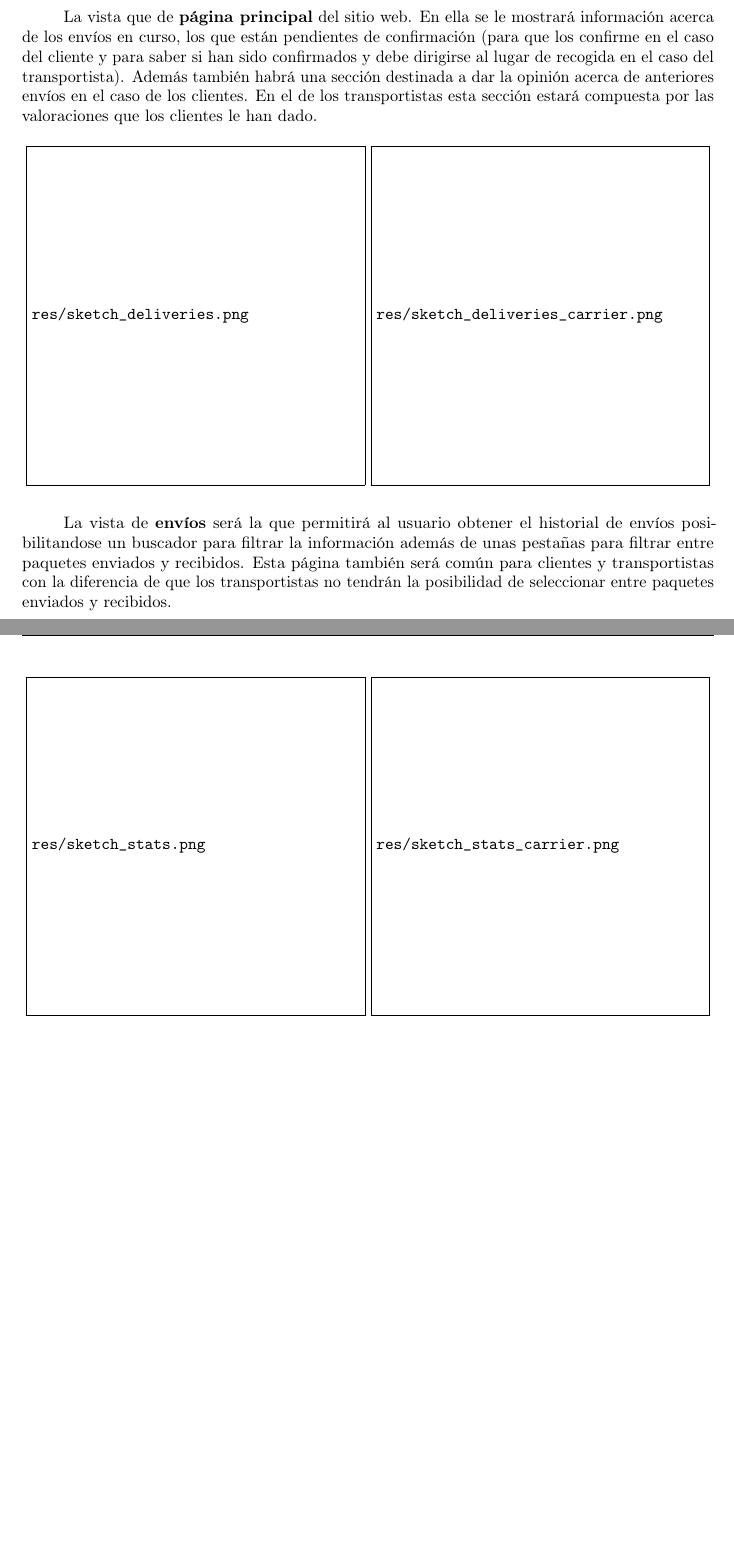
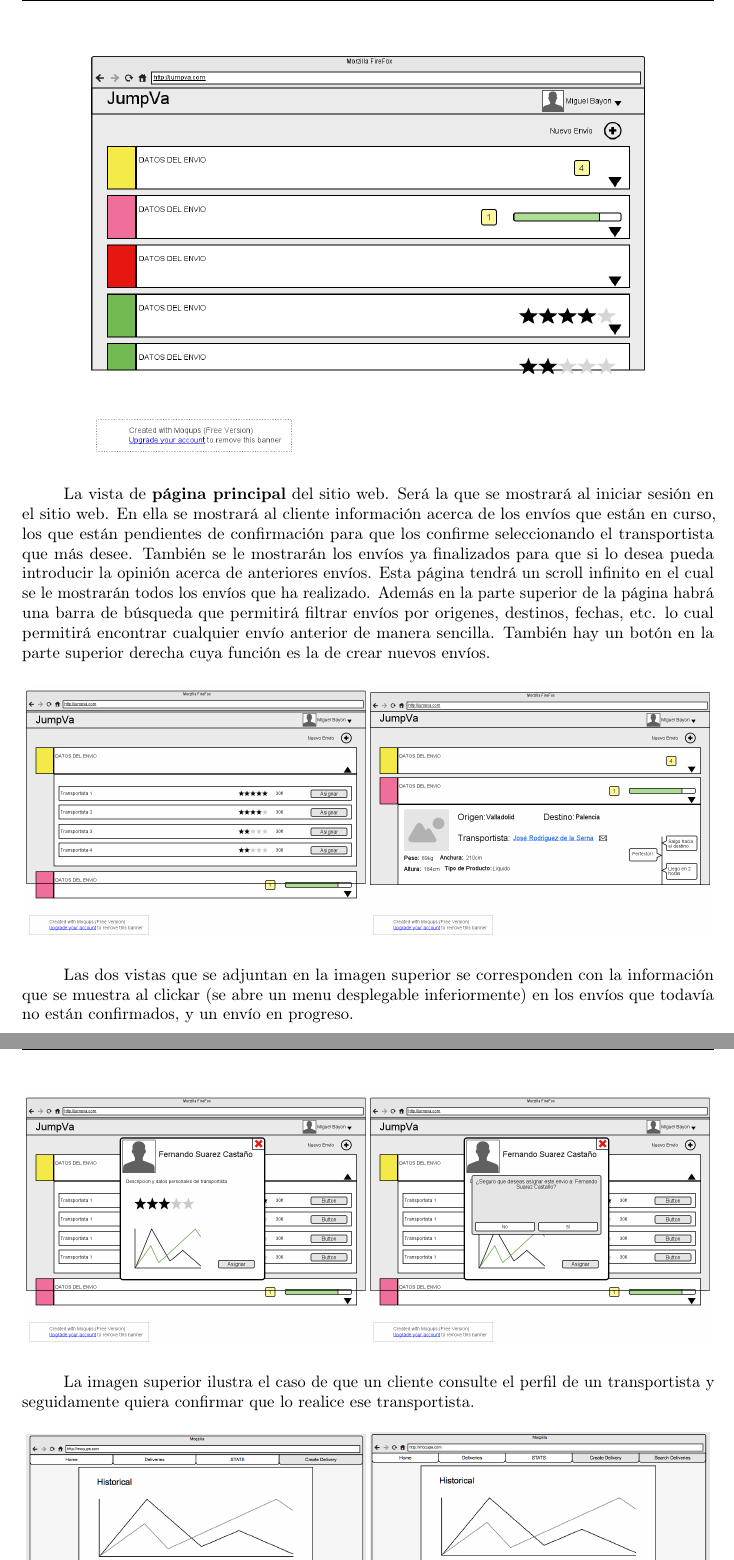
Before and after one commit to MangostasUVaTeam/JumpVa-report-and-slides, a LaTeX paper (article.tex): two parts of pages 4 and 5 of 7, joined at a grey line, cut at the place of the change, the shorter picture padded with empty space. The pictures show the PDF file article.pdf that the author committed with the source.

Commit message:
Trabajado en la descripción de los bocetos y añadidos ficheros de estadísticas

```diff
--- a/article.tex
+++ b/article.tex
@@ -161,3 +161,4 @@
 			\paragraph{}
 			En la vista de \textbf{crear cuenta} es donde el usuario introducirá sus datos personales. Esta parte será común para los dos roles. Además habrá un checkbutton que el usuario deberá marcar en el caso de que sea transportista. Entonces en la vista aparecerán nuevos campos donde este deberá introducir las caracteristicas de su método de transporte (tamaño, peso máximo, tipo de envíos que puede transportar, etc). En este punto el sistema ya tendrá diferenciados los dos roles.
 
+			\paragraph{}
@@ -163,0 +171,5 @@
+				\end{minipage}
+			\end{figure}
+
+			\paragraph{}
+			La vista de \textbf{página principal} del sitio web. Será la que se mostrará al iniciar sesión en el sitio web. En ella se mostrará al cliente información acerca de los envíos que están en curso, los que están pendientes de confirmación para que los confirme seleccionando el transportista que más desee. También se le mostrarán los envíos ya finalizados para que si lo desea pueda introducir la opinión acerca de anteriores envíos. Esta página tendrá un scroll infinito en el cual se le mostrarán todos los envíos que ha realizado. Además en la parte superior de la página habrá una barra de búsqueda que permitirá filtrar envíos por origenes, destinos, fechas, etc. lo cual permitirá encontrar cualquier envío anterior de manera sencilla. También hay un botón en la parte superior derecha cuya función es la de crear nuevos envíos.
@@ -171,0 +186,9 @@
+				\end{minipage}
+			\end{figure}
+
+			\paragraph{}
+			Las dos vistas que se adjuntan en la imagen superior se corresponden con la información que se muestra al clickar (se abre un menu desplegable inferiormente) en los envíos que todavía no están confirmados, y un envío en progreso.
+
+
+			\begin{figure}[H]
+				\centering
@@ -174,8 +203,7 @@
 			\end{figure}
 
 			\paragraph{}
-			La vista que de \textbf{página principal} del sitio web. En ella se le mostrará información acerca de los envíos en curso, los que están pendientes de confirmación (para que los confirme en el caso del cliente y para saber si han sido confirmados y debe dirigirse al lugar de recogida en el caso del transportista). Además también habrá una sección destinada a dar la opinión acerca de anteriores envíos en el caso de los clientes. En el de los transportistas esta sección estará compuesta por las valoraciones que los clientes le han dado.
-
+			La imagen superior ilustra el caso de que un cliente consulte el perfil de un transportista y seguidamente quiera confirmar que lo realice ese transportista.
 
 			\begin{figure}[H]
 				\centering
@@ -189,9 +214,0 @@
-				\end{minipage}
-			\end{figure}
-
-			\paragraph{}
-			La vista de \textbf{envíos} será la que permitirá al usuario obtener el historial de envíos posibilitandose un buscador para filtrar la información además de unas pestañas para filtrar entre paquetes enviados y recibidos. Esta página también será común para clientes y transportistas con la diferencia de que los transportistas no tendrán la posibilidad de seleccionar entre paquetes enviados y recibidos.
-
-
-			\begin{figure}[H]
-				\centering
```
Also changed, not shown: article.pdf, res/Estadisticas.png (added), res/EstadisticasTransportista.png (added), article.tex (31 more changed lines).
